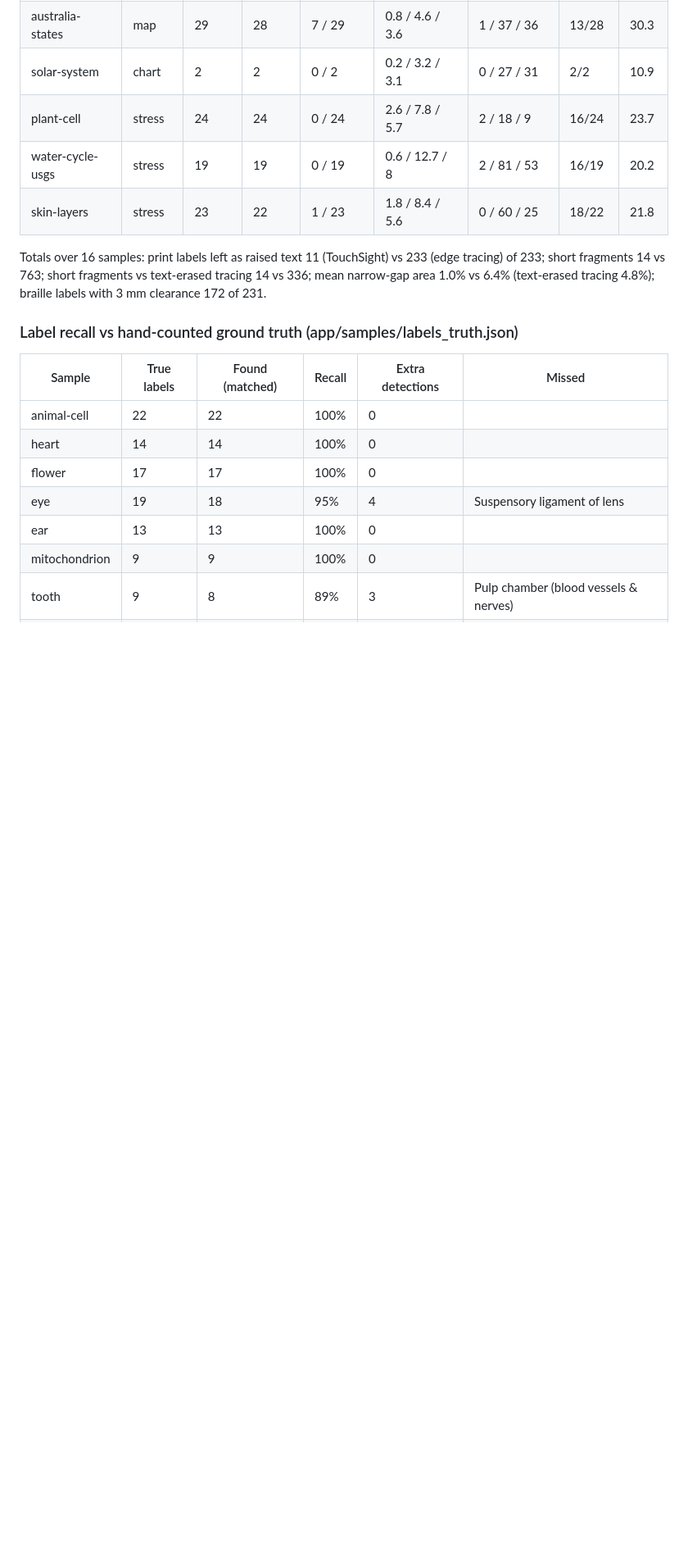
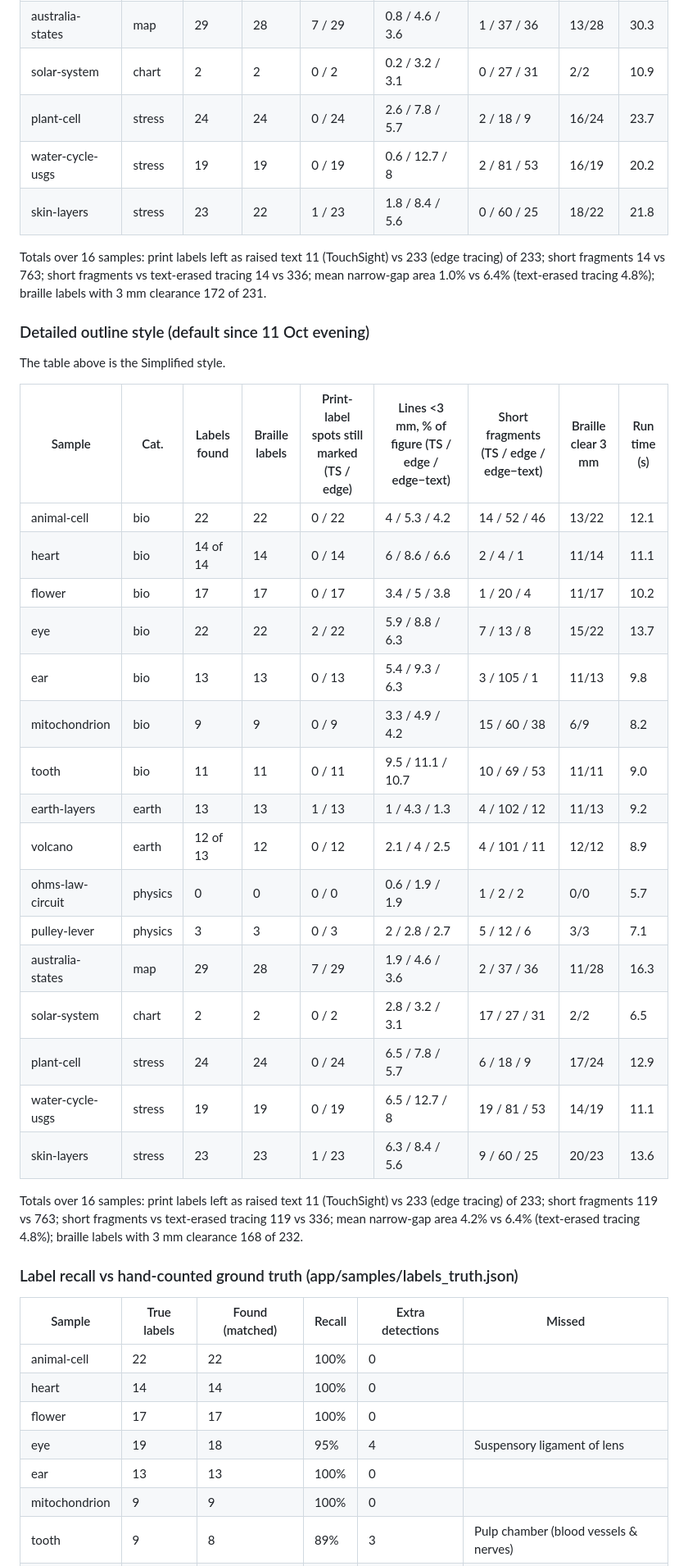
Before and after one commit to N-H-L/touchsight, a Markdown page: docs/hackathon/EVIDENCE.md, the part around the change. Shown at 82% size. Drawn GitHub-style; blank space fills up the shorter version.

Commit message:
Evidence: detailed-style eval

```diff
--- a/docs/hackathon/EVIDENCE.md
+++ b/docs/hackathon/EVIDENCE.md
@@ -37,6 +37,30 @@ Pipeline at this point: PaddleOCR labels, line-art outlines (merged at 3 mm, thi
 
 Totals over 16 samples: print labels left as raised text 11 (TouchSight) vs 233 (edge tracing) of 233; short fragments 14 vs 763; short fragments vs text-erased tracing 14 vs 336; mean narrow-gap area 1.0% vs 6.4% (text-erased tracing 4.8%); braille labels with 3 mm clearance 172 of 231.
 
+### Detailed outline style (default since 11 Oct evening)
+The table above is the Simplified style.
+
+| Sample | Cat. | Labels found | Braille labels | Print-label spots still marked (TS / edge) | Lines <3 mm, % of figure (TS / edge / edge−text) | Short fragments (TS / edge / edge−text) | Braille clear 3 mm | Run time (s) |
+|---|---|---|---|---|---|---|---|---|
+| animal-cell | bio | 22 | 22 | 0 / 22 | 4 / 5.3 / 4.2 | 14 / 52 / 46 | 13/22 | 12.1 |
+| heart | bio | 14 of 14 | 14 | 0 / 14 | 6 / 8.6 / 6.6 | 2 / 4 / 1 | 11/14 | 11.1 |
+| flower | bio | 17 | 17 | 0 / 17 | 3.4 / 5 / 3.8 | 1 / 20 / 4 | 11/17 | 10.2 |
+| eye | bio | 22 | 22 | 2 / 22 | 5.9 / 8.8 / 6.3 | 7 / 13 / 8 | 15/22 | 13.7 |
+| ear | bio | 13 | 13 | 0 / 13 | 5.4 / 9.3 / 6.3 | 3 / 105 / 1 | 11/13 | 9.8 |
+| mitochondrion | bio | 9 | 9 | 0 / 9 | 3.3 / 4.9 / 4.2 | 15 / 60 / 38 | 6/9 | 8.2 |
+| tooth | bio | 11 | 11 | 0 / 11 | 9.5 / 11.1 / 10.7 | 10 / 69 / 53 | 11/11 | 9.0 |
+| earth-layers | earth | 13 | 13 | 1 / 13 | 1 / 4.3 / 1.3 | 4 / 102 / 12 | 11/13 | 9.2 |
+| volcano | earth | 12 of 13 | 12 | 0 / 12 | 2.1 / 4 / 2.5 | 4 / 101 / 11 | 12/12 | 8.9 |
+| ohms-law-circuit | physics | 0 | 0 | 0 / 0 | 0.6 / 1.9 / 1.9 | 1 / 2 / 2 | 0/0 | 5.7 |
+| pulley-lever | physics | 3 | 3 | 0 / 3 | 2 / 2.8 / 2.7 | 5 / 12 / 6 | 3/3 | 7.1 |
+| australia-states | map | 29 | 28 | 7 / 29 | 1.9 / 4.6 / 3.6 | 2 / 37 / 36 | 11/28 | 16.3 |
+| solar-system | chart | 2 | 2 | 0 / 2 | 2.8 / 3.2 / 3.1 | 17 / 27 / 31 | 2/2 | 6.5 |
+| plant-cell | stress | 24 | 24 | 0 / 24 | 6.5 / 7.8 / 5.7 | 6 / 18 / 9 | 17/24 | 12.9 |
+| water-cycle-usgs | stress | 19 | 19 | 0 / 19 | 6.5 / 12.7 / 8 | 19 / 81 / 53 | 14/19 | 11.1 |
+| skin-layers | stress | 23 | 23 | 1 / 23 | 6.3 / 8.4 / 5.6 | 9 / 60 / 25 | 20/23 | 13.6 |
+
+Totals over 16 samples: print labels left as raised text 11 (TouchSight) vs 233 (edge tracing) of 233; short fragments 119 vs 763; short fragments vs text-erased tracing 119 vs 336; mean narrow-gap area 4.2% vs 6.4% (text-erased tracing 4.8%); braille labels with 3 mm clearance 168 of 232.
+
 ### Label recall vs hand-counted ground truth (app/samples/labels_truth.json)
 | Sample | True labels | Found (matched) | Recall | Extra detections | Missed |
 |---|---|---|---|---|---|
```
